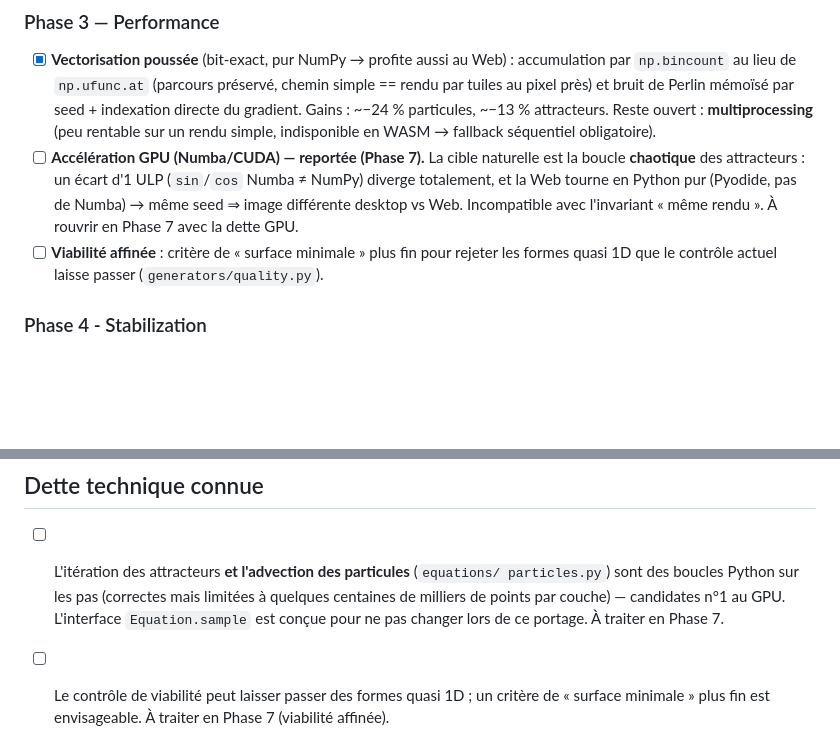
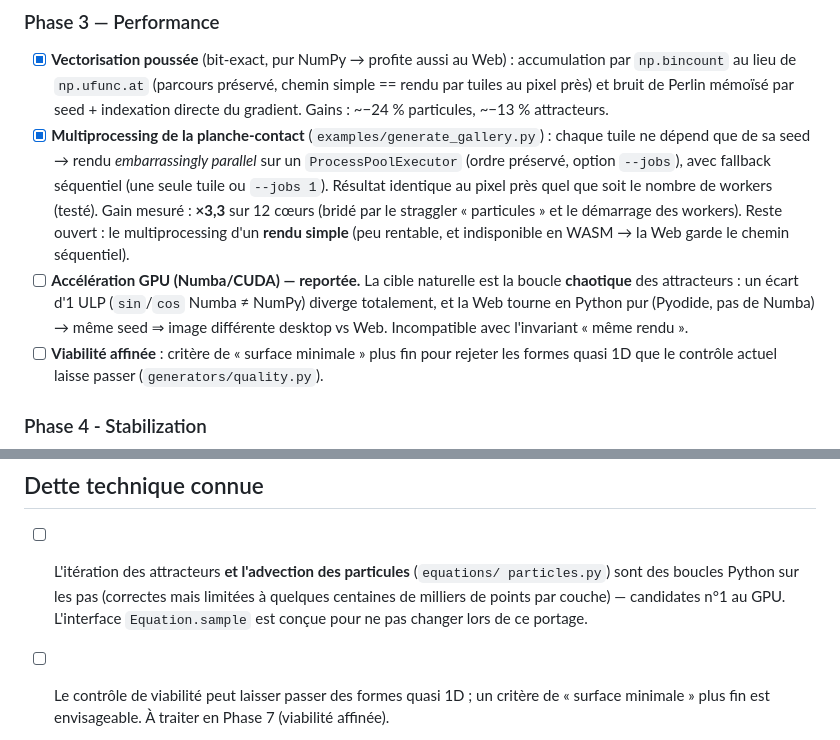
Before and after one commit to Boris-Bodin/art-generator, a Markdown page: ROADMAP.md, 2 parts joined by grey strips. Drawn GitHub-style; blank space fills up the shorter version.

Commit message:
docs(roadmap): multiprocessing de la galerie livré (x3,3)

```diff
--- a/ROADMAP.md
+++ b/ROADMAP.md
@@ -201,13 +201,20 @@ Tkinter (bibliothèque standard) pour rester fidèle au socle minimal du projet
       accumulation par `np.bincount` au lieu de `np.ufunc.at` (parcours préservé,
       chemin simple == rendu par tuiles au pixel près) et bruit de Perlin mémoïsé
       par seed + indexation directe du gradient. Gains : ~−24 % particules,
-      ~−13 % attracteurs. Reste ouvert : **multiprocessing** (peu rentable sur un
-      rendu simple, indisponible en WASM → fallback séquentiel obligatoire).
-- [ ] **Accélération GPU (Numba/CUDA) — reportée (Phase 7).** La cible naturelle
+      ~−13 % attracteurs.
+- [x] **Multiprocessing de la planche-contact** (`examples/generate_gallery.py`) :
+      chaque tuile ne dépend que de sa seed → rendu *embarrassingly parallel* sur
+      un `ProcessPoolExecutor` (ordre préservé, option `--jobs`), avec fallback
+      séquentiel (une seule tuile ou `--jobs 1`). Résultat identique au pixel près
+      quel que soit le nombre de workers (testé). Gain mesuré : **×3,3** sur
+      12 cœurs (bridé par le straggler « particules » et le démarrage des workers).
+      Reste ouvert : le multiprocessing d'un **rendu simple** (peu rentable, et
+      indisponible en WASM → la Web garde le chemin séquentiel).
+- [ ] **Accélération GPU (Numba/CUDA) — reportée.** La cible naturelle
       est la boucle **chaotique** des attracteurs : un écart d'1 ULP (`sin`/`cos`
       Numba ≠ NumPy) diverge totalement, et la Web tourne en Python pur (Pyodide,
       pas de Numba) → même seed ⇒ image différente desktop vs Web. Incompatible
-      avec l'invariant « même rendu ». À rouvrir en Phase 7 avec la dette GPU.
+      avec l'invariant « même rendu ».
 - [ ] **Viabilité affinée** : critère de « surface minimale » plus fin pour
       rejeter les formes quasi 1D que le contrôle actuel laisse passer
       (`generators/quality.py`).
@@ -243,7 +250,6 @@ Tkinter (bibliothèque standard) pour rester fidèle au socle minimal du projet
   particles.py`) sont des boucles Python sur les pas (correctes mais limitées à
   quelques centaines de milliers de points par couche) — candidates n°1 au GPU.
   L'interface `Equation.sample` est conçue pour ne pas changer lors de ce portage.
-  À traiter en Phase 7.
 - [ ] Le contrôle de viabilité peut laisser passer des formes quasi 1D ; un critère
   de « surface minimale » plus fin est envisageable. À traiter en Phase 7
   (viabilité affinée).
```
